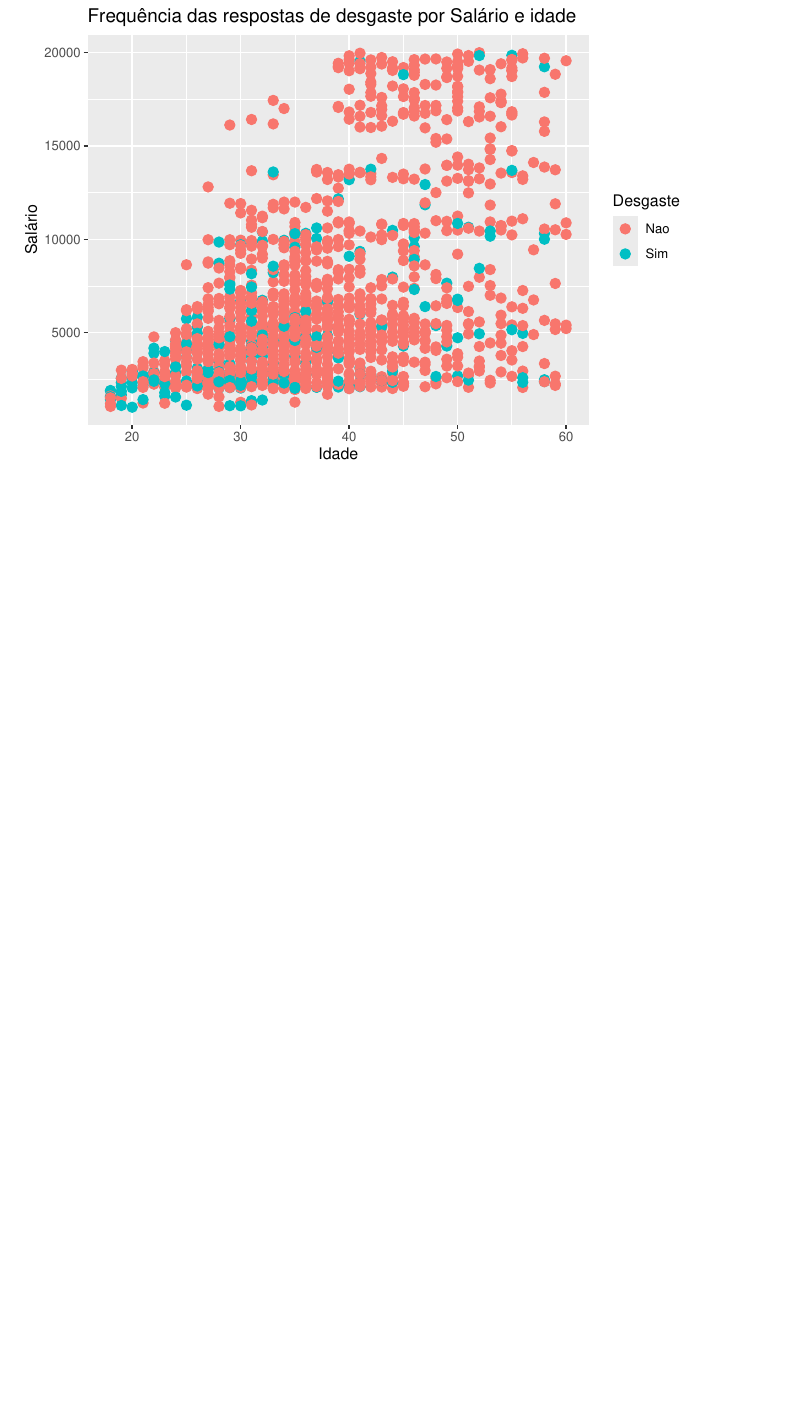
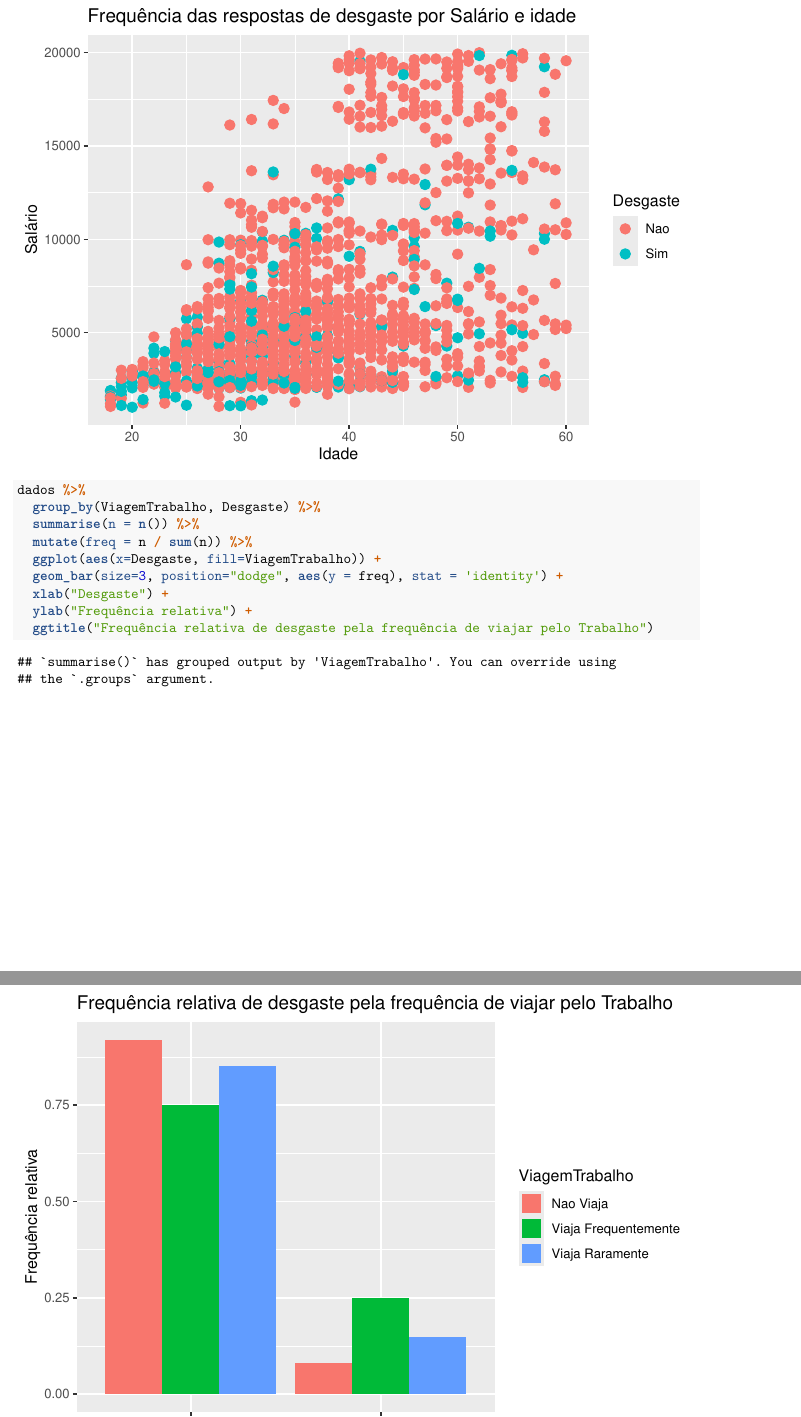
Before and after one commit to nathansouto/trab_disc, an R Markdown document (limpeza.Rmd): part of page 6 of 9 before the commit and two parts of pages 6 and 7 of 10 after it, the two joined at a grey line, cut so that both start at the same text, the shorter picture padded with empty space. Rendered offline with R 4.5, knitr and Pandoc, then LaTeX, with nearby package versions; some code elsewhere in the file could not run offline.

Commit message:
Algumas alterações simples

````diff
--- a/limpeza.Rmd
+++ b/limpeza.Rmd
@@ -210,6 +214,18 @@ ggplot(aes(x=Idade, y=Renda, col=Desgaste)) +
   xlab("Idade") +
   ylab("Salário") +
   ggtitle("Frequência das respostas de desgaste por Salário e idade")
+```
+
+```{r}
+dados %>%
+  group_by(ViagemTrabalho, Desgaste) %>%
+  summarise(n = n()) %>%
+  mutate(freq = n / sum(n)) %>%
+  ggplot(aes(x=Desgaste, fill=ViagemTrabalho)) +
+  geom_bar(size=3, position="dodge", aes(y = freq), stat = 'identity') +
+  xlab("Desgaste") +
+  ylab("Frequência relativa") +
+  ggtitle("Frequência relativa de desgaste pela frequência de viajar pelo Trabalho")
 ```
 
 
````
Also changed, not shown: limpeza.Rmd (12 more changed lines).
